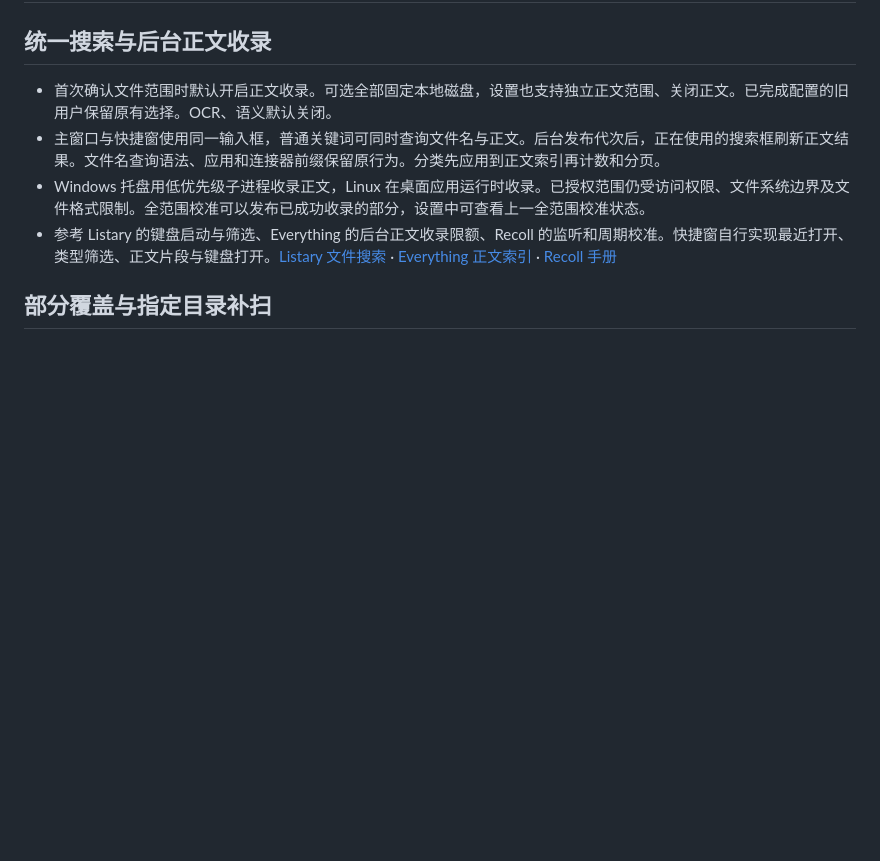
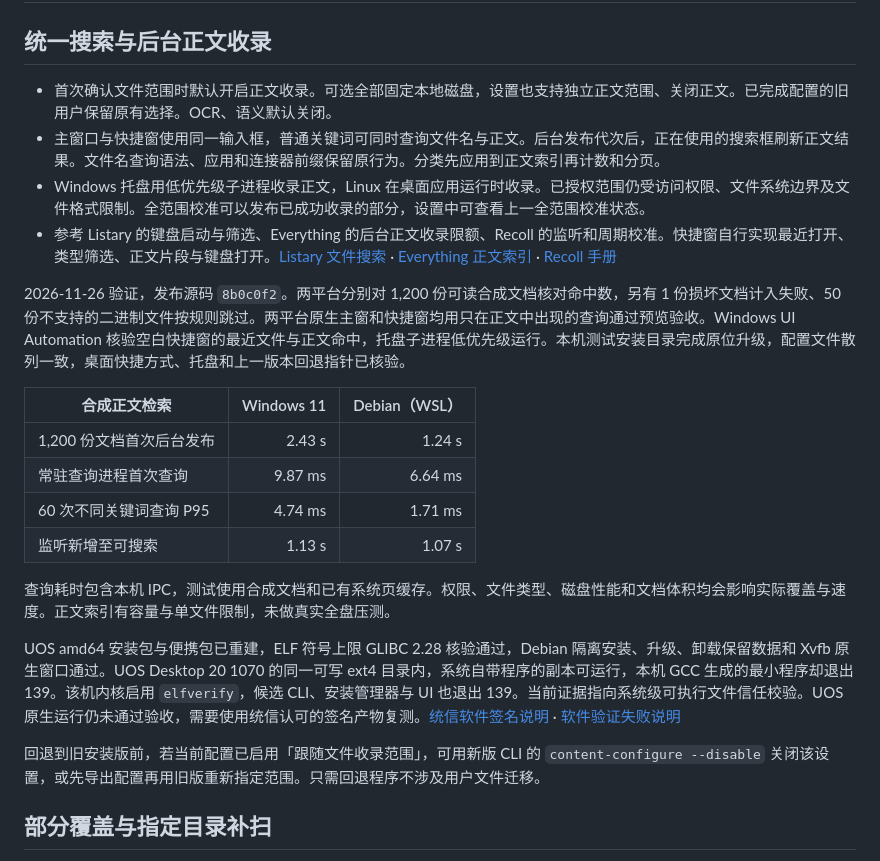
Before and after one commit to linsky-dev/Xunshu, a Markdown page: rust/VALIDATION.md, the part around the change. Rendered like a GitHub page; blank space fills up the shorter version.

Commit message:
登记统一搜索的双平台测试与快捷窗截图 [skip ci]

```diff
--- a/rust/VALIDATION.md
+++ b/rust/VALIDATION.md
@@ -6,6 +6,21 @@
 - 主窗口与快捷窗使用同一输入框，普通关键词可同时查询文件名与正文。后台发布代次后，正在使用的搜索框刷新正文结果。文件名查询语法、应用和连接器前缀保留原行为。分类先应用到正文索引再计数和分页。
 - Windows 托盘用低优先级子进程收录正文，Linux 在桌面应用运行时收录。已授权范围仍受访问权限、文件系统边界及文件格式限制。全范围校准可以发布已成功收录的部分，设置中可查看上一全范围校准状态。
 - 参考 Listary 的键盘启动与筛选、Everything 的后台正文收录限额、Recoll 的监听和周期校准。快捷窗自行实现最近打开、类型筛选、正文片段与键盘打开。[Listary 文件搜索](https://help.listary.com/search-file) · [Everything 正文索引](https://voidtools.com/forum/viewtopic.php?t=9793) · [Recoll 手册](https://recoll.org/usermanual/usermanual.html)
+
+2026-11-26 验证，发布源码 `8b0c0f2`。两平台分别对 1,200 份可读合成文档核对命中数，另有 1 份损坏文档计入失败、50 份不支持的二进制文件按规则跳过。两平台原生主窗和快捷窗均用只在正文中出现的查询通过预览验收。Windows UI Automation 核验空白快捷窗的最近文件与正文命中，托盘子进程低优先级运行。本机测试安装目录完成原位升级，配置文件散列一致，桌面快捷方式、托盘和上一版本回退指针已核验。
+
+| 合成正文检索 | Windows 11 | Debian（WSL） |
+| --- | ---: | ---: |
+| 1,200 份文档首次后台发布 | 2.43 s | 1.24 s |
+| 常驻查询进程首次查询 | 9.87 ms | 6.64 ms |
+| 60 次不同关键词查询 P95 | 4.74 ms | 1.71 ms |
+| 监听新增至可搜索 | 1.13 s | 1.07 s |
+
+查询耗时包含本机 IPC，测试使用合成文档和已有系统页缓存。权限、文件类型、磁盘性能和文档体积均会影响实际覆盖与速度。正文索引有容量与单文件限制，未做真实全盘压测。
+
+UOS amd64 安装包与便携包已重建，ELF 符号上限 GLIBC 2.28 核验通过，Debian 隔离安装、升级、卸载保留数据和 Xvfb 原生窗口通过。UOS Desktop 20 1070 的同一可写 ext4 目录内，系统自带程序的副本可运行，本机 GCC 生成的最小程序却退出 139。该机内核启用 `elfverify`，候选 CLI、安装管理器与 UI 也退出 139。当前证据指向系统级可执行文件信任校验。UOS 原生运行仍未通过验收，需要使用统信认可的签名产物复测。[统信软件签名说明](https://faq.uniontech.com/desktop/app/133f) · [软件验证失败说明](https://faq.uniontech.com/desktop/app/9f30)
+
+回退到旧安装版前，若当前配置已启用「跟随文件收录范围」，可用新版 CLI 的 `content-configure --disable` 关闭该设置，或先导出配置再用旧版重新指定范围。只需回退程序不涉及用户文件迁移。
 
 ## 部分覆盖与指定目录补扫
 
```
Also changed, not shown: README.md (+2 -0 lines), docs/assets/xunshu-quick-search.png (added).
